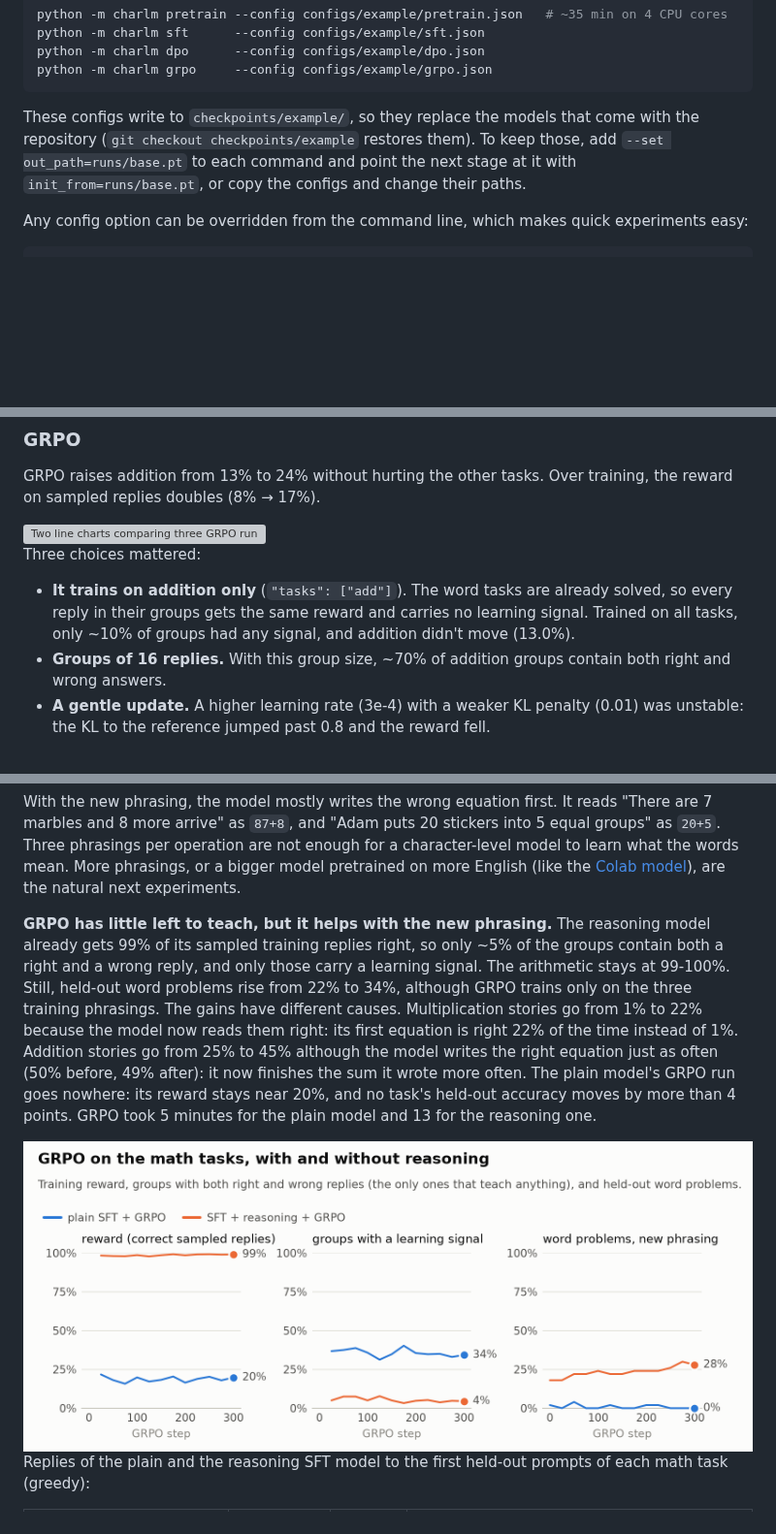
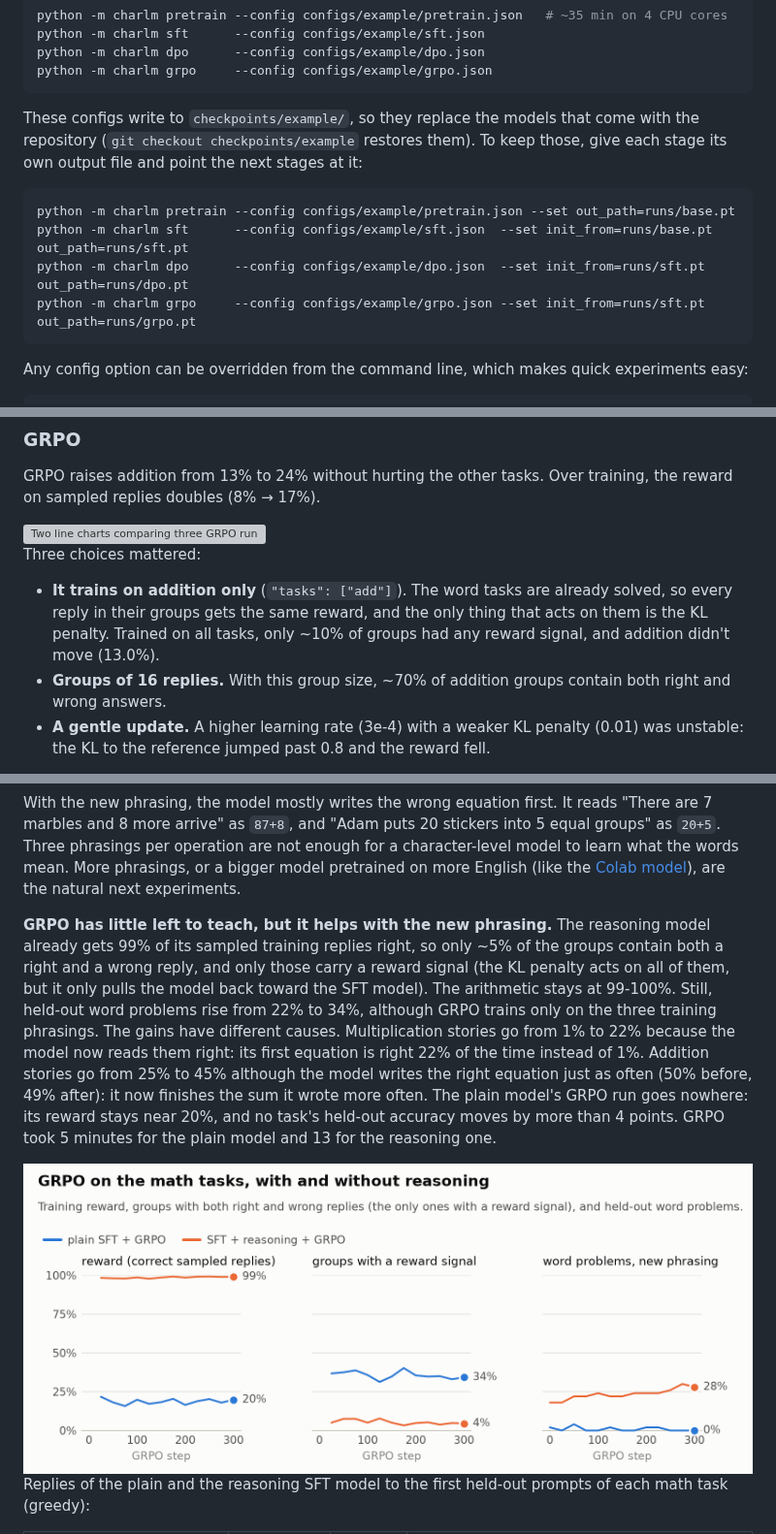
Before and after one commit to Lior-Baruch/Char_Transformer_Language_Model, a Markdown page: README.md, 3 parts joined by grey strips. Shown at 97% size. GitHub-like rendering; pictures changed too: docs/figures/reasoning_grpo.png; blank space fills up the shorter version; grey boxes are pictures that could not be loaded.

Commit message:
Address Copilot review of the README update
- Quick start: each stage gets its own output file when keeping the
  example models (runs/base.pt, runs/sft.pt, ...), with DPO and GRPO
  starting from runs/sft.pt; the previous advice made every stage
  overwrite the same file.
- GRPO wording: groups whose replies all get the same reward carry no
  reward signal, but the KL penalty still acts on them, so they are no
  longer described as teaching nothing (README and the GRPO figure).
- GRPO figure: the shared 0-100% labels of the second and third panels
  are hidden after percent_axis sets them, not before.

Co-Authored-By: Claude Opus 5.5 <noreply@anthropic.com>
Claude-Session: https://claude.ai/code/session_01HpWxV4LpC7yRxGMyZBnKHA

````diff
--- a/README.md
+++ b/README.md
@@ -60,7 +60,14 @@ python -m charlm dpo      --config configs/example/dpo.json
 python -m charlm grpo     --config configs/example/grpo.json
 ```
 
-These configs write to `checkpoints/example/`, so they replace the models that come with the repository (`git checkout checkpoints/example` restores them). To keep those, add `--set out_path=runs/base.pt` to each command and point the next stage at it with `init_from=runs/base.pt`, or copy the configs and change their paths.
+These configs write to `checkpoints/example/`, so they replace the models that come with the repository (`git checkout checkpoints/example` restores them). To keep those, give each stage its own output file and point the next stages at it:
+
+```bash
+python -m charlm pretrain --config configs/example/pretrain.json --set out_path=runs/base.pt
+python -m charlm sft      --config configs/example/sft.json  --set init_from=runs/base.pt out_path=runs/sft.pt
+python -m charlm dpo      --config configs/example/dpo.json  --set init_from=runs/sft.pt out_path=runs/dpo.pt
+python -m charlm grpo     --config configs/example/grpo.json --set init_from=runs/sft.pt out_path=runs/grpo.pt
+```
 
 Any config option can be overridden from the command line, which makes quick experiments easy:
 
@@ -200,7 +207,7 @@ GRPO raises addition from 13% to 24% without hurting the other tasks. Over train
 </picture>
 
 Three choices mattered:
-- **It trains on addition only** (`"tasks": ["add"]`). The word tasks are already solved, so every reply in their groups gets the same reward and carries no learning signal. Trained on all tasks, only ~10% of groups had any signal, and addition didn't move (13.0%).
+- **It trains on addition only** (`"tasks": ["add"]`). The word tasks are already solved, so every reply in their groups gets the same reward, and the only thing that acts on them is the KL penalty. Trained on all tasks, only ~10% of groups had any reward signal, and addition didn't move (13.0%).
 - **Groups of 16 replies.** With this group size, ~70% of addition groups contain both right and wrong answers.
 - **A gentle update.** A higher learning rate (3e-4) with a weaker KL penalty (0.01) was unstable: the KL to the reference jumped past 0.8 and the reward fell.
 
@@ -329,7 +336,7 @@ The equation column checks the equation the model writes first (like `12/3:`) by
 
 With the new phrasing, the model mostly writes the wrong equation first. It reads "There are 7 marbles and 8 more arrive" as `87+8`, and "Adam puts 20 stickers into 5 equal groups" as `20+5`. Three phrasings per operation are not enough for a character-level model to learn what the words mean. More phrasings, or a bigger model pretrained on more English (like the [Colab model](#a-bigger-model-on-a-gpu-colab)), are the natural next experiments.
 
-**GRPO has little left to teach, but it helps with the new phrasing.** The reasoning model already gets 99% of its sampled training replies right, so only ~5% of the groups contain both a right and a wrong reply, and only those carry a learning signal. The arithmetic stays at 99-100%. Still, held-out word problems rise from 22% to 34%, although GRPO trains only on the three training phrasings. The gains have different causes. Multiplication stories go from 1% to 22% because the model now reads them right: its first equation is right 22% of the time instead of 1%. Addition stories go from 25% to 45% although the model writes the right equation just as often (50% before, 49% after): it now finishes the sum it wrote more often. The plain model's GRPO run goes nowhere: its reward stays near 20%, and no task's held-out accuracy moves by more than 4 points. GRPO took 5 minutes for the plain model and 13 for the reasoning one.
+**GRPO has little left to teach, but it helps with the new phrasing.** The reasoning model already gets 99% of its sampled training replies right, so only ~5% of the groups contain both a right and a wrong reply, and only those carry a reward signal (the KL penalty acts on all of them, but it only pulls the model back toward the SFT model). The arithmetic stays at 99-100%. Still, held-out word problems rise from 22% to 34%, although GRPO trains only on the three training phrasings. The gains have different causes. Multiplication stories go from 1% to 22% because the model now reads them right: its first equation is right 22% of the time instead of 1%. Addition stories go from 25% to 45% although the model writes the right equation just as often (50% before, 49% after): it now finishes the sum it wrote more often. The plain model's GRPO run goes nowhere: its reward stays near 20%, and no task's held-out accuracy moves by more than 4 points. GRPO took 5 minutes for the plain model and 13 for the reasoning one.
 
 <picture>
   <source media="(prefers-color-scheme: dark)" srcset="docs/figures/reasoning_grpo_dark.png">
````
Also changed, not shown: other parts of README.md (+2 -2 lines), docs/figures/reasoning_grpo_dark.png, 1 other file.
